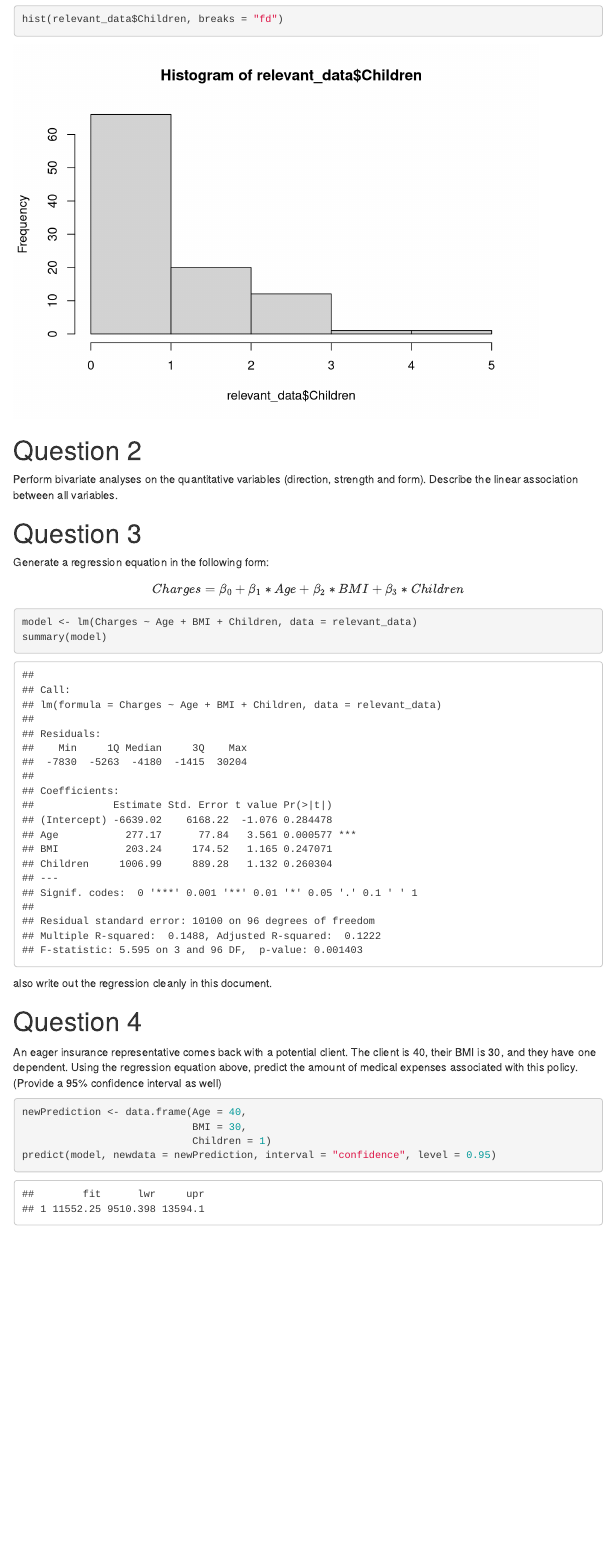
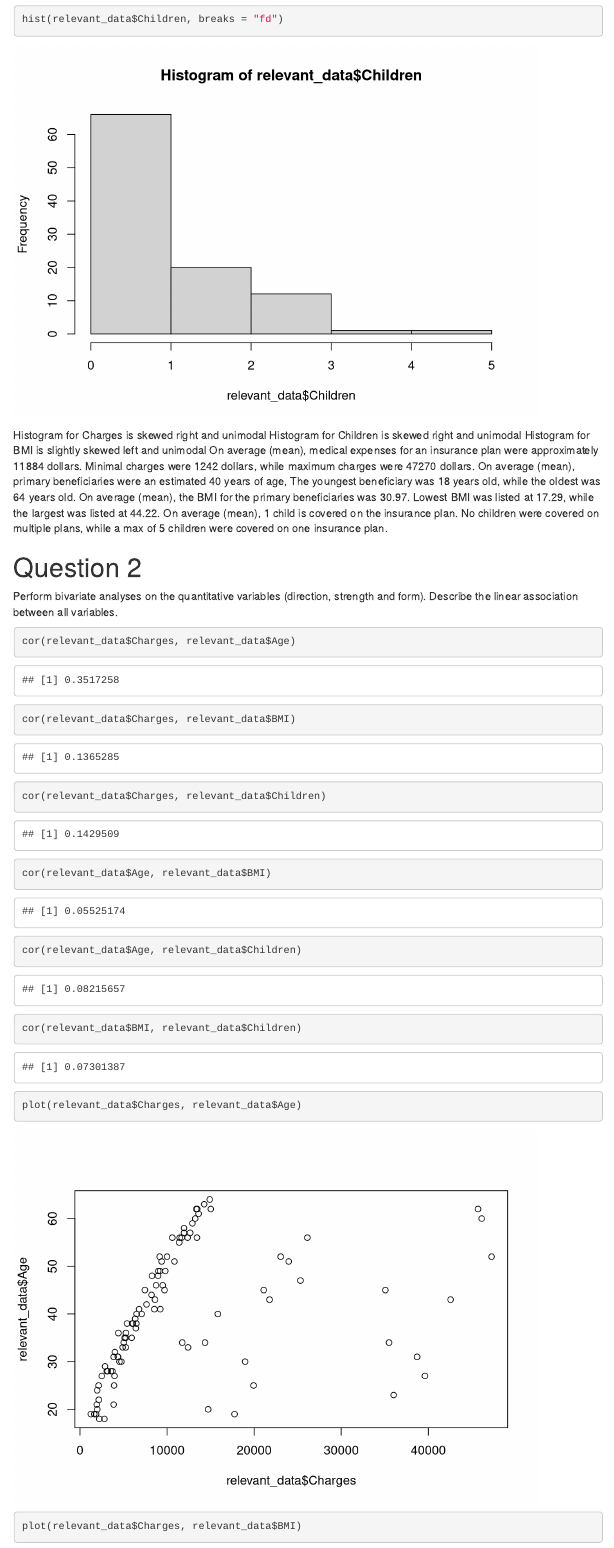
Before and after one commit to ericacarnegie/ECO6416_Group04, an R Markdown document (CodingAssignment01.Rmd): the page in a window 1100 px wide, from 8410 px down. Rendered offline with R 4.5, knitr and Pandoc, with nearby package versions; menus at the side of the page are left out.

Commit message:
With descriptions

````diff
--- a/CodingAssignment01.Rmd
+++ b/CodingAssignment01.Rmd
@@ -117,9 +117,26 @@ hist(relevant_data$Children, breaks = "fd")
 
 ```
 
+Histogram for Charges is skewed right and unimodal
+Histogram for Children is skewed right and unimodal
+Histogram for BMI is slightly skewed left and unimodal
+On average (mean), medical expenses for an insurance plan were approximately 11884 dollars. Minimal charges were 1242 dollars, while maximum charges were 47270 dollars.
+On average (mean), primary beneficiaries were an estimated 40 years of age, The youngest beneficiary was 18 years old, while the oldest was 64 years old.
+On average (mean), the BMI for the primary beneficiaries was 30.97. Lowest BMI was listed at 17.29, while the largest was listed at 44.22.
+On average (mean), 1 child is covered on the insurance plan. No children were covered on multiple plans, while a max of 5 children were covered on one insurance plan.
+
+
 # Question 2
 
 Perform bivariate analyses on the quantitative variables (direction, strength and form). Describe the linear association between all variables.
 
 ```{r q2}
+cor(relevant_data$Charges, relevant_data$Age)
+cor(relevant_data$Charges, relevant_data$BMI)
+cor(relevant_data$Charges, relevant_data$Children)
+cor(relevant_data$Age, relevant_data$BMI)
+cor(relevant_data$Age, relevant_data$Children)
+cor(relevant_data$BMI, relevant_data$Children)
 
+plot(relevant_data$Charges, relevant_data$Age)
+plot(relevant_data$Charges, relevant_data$BMI)
````
Also changed, not shown: .RData, CodingAssignment01.html, CodingAssignment01.Rmd (16 more changed lines), 1 other file.
